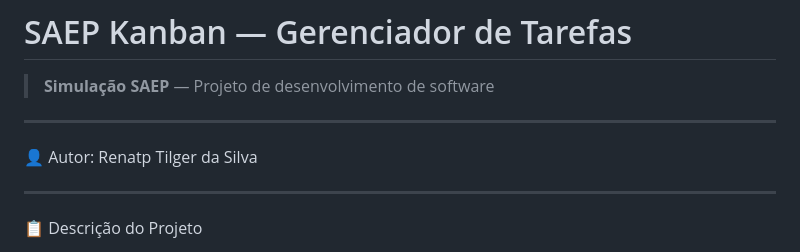
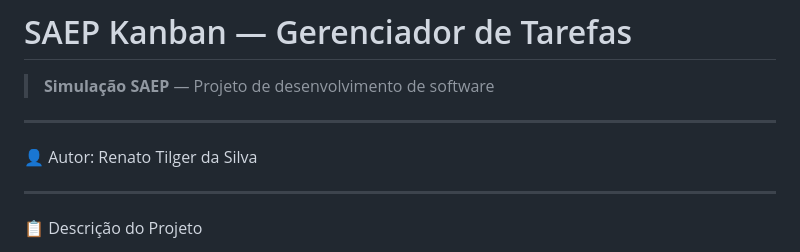
Before and after one commit to Ren4toDaSilva/simulacaoSaep, a Markdown page: README.md, the part around the change. Rendered like a GitHub page.

Commit message:
Correct author's name in README.md

```diff
--- a/README.md
+++ b/README.md
@@ -4,7 +4,7 @@
 
 ---
 
-👤 Autor: Renatp Tilger da Silva
+👤 Autor: Renato Tilger da Silva
 
 ---
 
```
